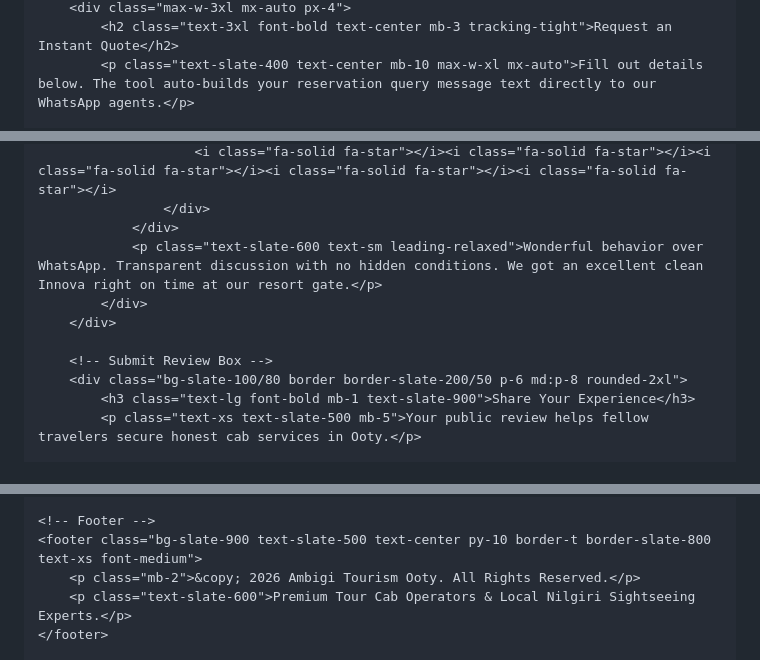
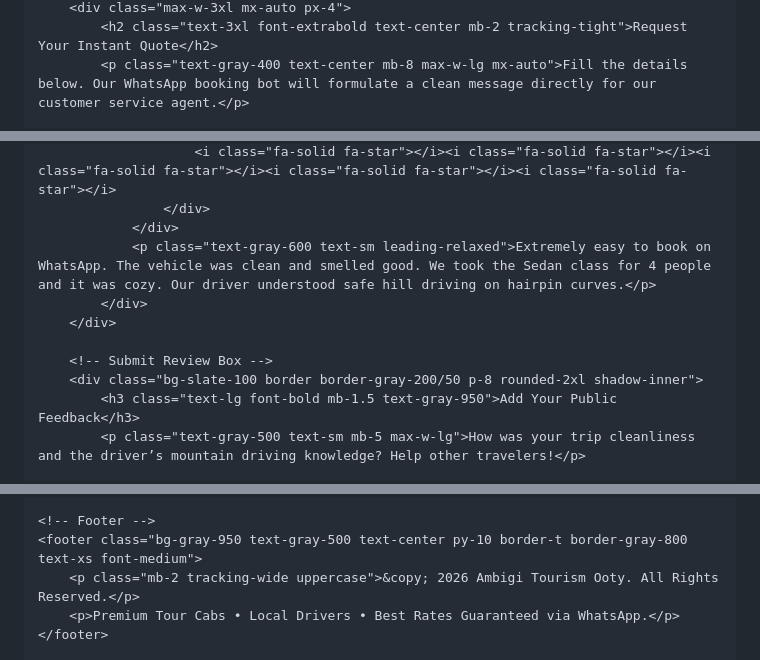
Before and after one commit to ambigaitourism/ambigai-tourism1, a Markdown page: README.md, 3 parts joined by grey strips. Rendered like a GitHub page.

```diff
--- a/README.md
+++ b/README.md
@@ -136,4 +141,4 @@
         <div class="max-w-3xl mx-auto px-4">
-            <h2 class="text-3xl font-bold text-center mb-3 tracking-tight">Request an Instant Quote</h2>
-            <p class="text-slate-400 text-center mb-10 max-w-xl mx-auto">Fill out details below. The tool auto-builds your reservation query message text directly to our WhatsApp agents.</p>
+            <h2 class="text-3xl font-extrabold text-center mb-2 tracking-tight">Request Your Instant Quote</h2>
+            <p class="text-gray-400 text-center mb-8 max-w-lg mx-auto">Fill the details below. Our WhatsApp booking bot will formulate a clean message directly for our customer service agent.</p>
 
@@ -208,14 +214,14 @@
                         <i class="fa-solid fa-star"></i><i class="fa-solid fa-star"></i><i class="fa-solid fa-star"></i><i class="fa-solid fa-star"></i><i class="fa-solid fa-star"></i>
                     </div>
                 </div>
-                <p class="text-slate-600 text-sm leading-relaxed">Wonderful behavior over WhatsApp. Transparent discussion with no hidden conditions. We got an excellent clean Innova right on time at our resort gate.</p>
+                <p class="text-gray-600 text-sm leading-relaxed">Extremely easy to book on WhatsApp. The vehicle was clean and smelled good. We took the Sedan class for 4 people and it was cozy. Our driver understood safe hill driving on hairpin curves.</p>
             </div>
         </div>
 
         <!-- Submit Review Box -->
-        <div class="bg-slate-100/80 border border-slate-200/50 p-6 md:p-8 rounded-2xl">
-            <h3 class="text-lg font-bold mb-1 text-slate-900">Share Your Experience</h3>
-            <p class="text-xs text-slate-500 mb-5">Your public review helps fellow travelers secure honest cab services in Ooty.</p>
+        <div class="bg-slate-100 border border-gray-200/50 p-8 rounded-2xl shadow-inner">
+            <h3 class="text-lg font-bold mb-1.5 text-gray-950">Add Your Public Feedback</h3>
+            <p class="text-gray-500 text-sm mb-5 max-w-lg">How was your trip cleanliness and the driver’s mountain driving knowledge? Help other travelers!</p>
 
             <form onsubmit="addReview(event)" class="space-y-4">
                 <div class="grid md:grid-cols-2 gap-4">
@@ -235,8 +241,8 @@
     </section>
 
     <!-- Footer -->
-    <footer class="bg-slate-900 text-slate-500 text-center py-10 border-t border-slate-800 text-xs font-medium">
-        <p class="mb-2">&copy; 2026 Ambigi Tourism Ooty. All Rights Reserved.</p>
-        <p class="text-slate-600">Premium Tour Cab Operators & Local Nilgiri Sightseeing Experts.</p>
+    <footer class="bg-gray-950 text-gray-500 text-center py-10 border-t border-gray-800 text-xs font-medium">
+        <p class="mb-2 tracking-wide uppercase">&copy; 2026 Ambigi Tourism Ooty. All Rights Reserved.</p>
+        <p>Premium Tour Cabs • Local Drivers • Best Rates Guaranteed via WhatsApp.</p>
     </footer>
 
```
Also changed, not shown: other parts of README.md (+150 -137 lines).
